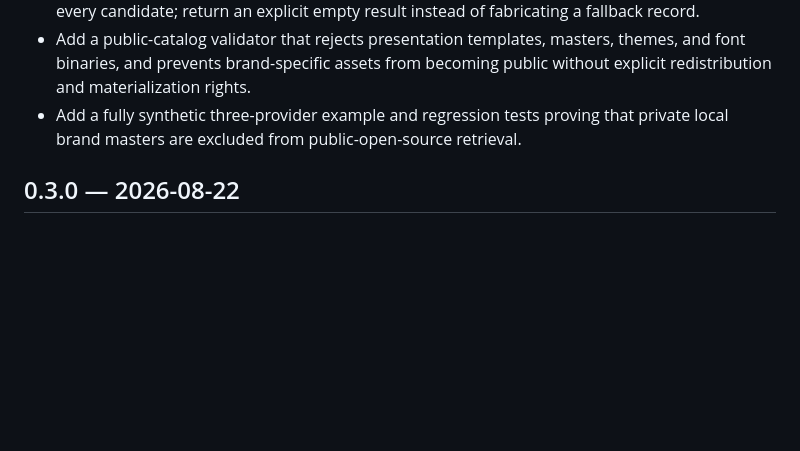
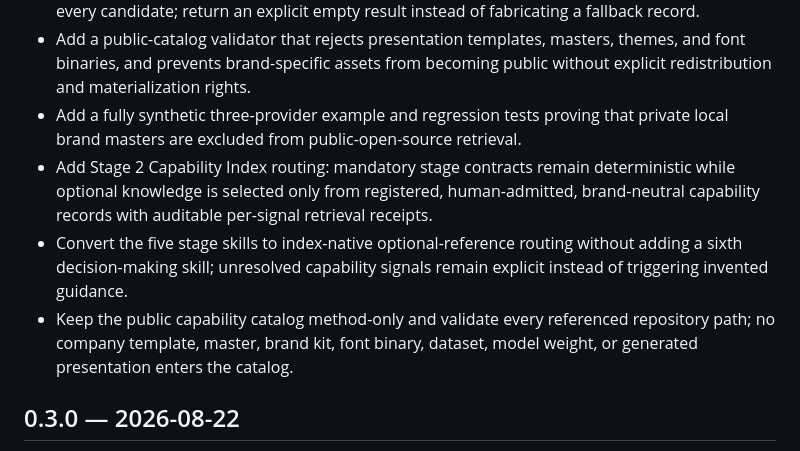
Before and after one commit to clayzwang/clayz-presentation-skills, a Markdown page: CHANGELOG.md, the part around the change. GitHub-like rendering; blank space fills up the shorter version.

Commit message:
docs(index): record stage 2 capability routing work

```diff
--- a/CHANGELOG.md
+++ b/CHANGELOG.md
@@ -9,6 +9,9 @@ All notable public changes are recorded here. This project follows Semantic Vers
 - Preserve source revision, provider identity, license, `never_copy`, and materialization status for every candidate; return an explicit empty result instead of fabricating a fallback record.
 - Add a public-catalog validator that rejects presentation templates, masters, themes, and font binaries, and prevents brand-specific assets from becoming public without explicit redistribution and materialization rights.
 - Add a fully synthetic three-provider example and regression tests proving that private local brand masters are excluded from public-open-source retrieval.
+- Add Stage 2 Capability Index routing: mandatory stage contracts remain deterministic while optional knowledge is selected only from registered, human-admitted, brand-neutral capability records with auditable per-signal retrieval receipts.
+- Convert the five stage skills to index-native optional-reference routing without adding a sixth decision-making skill; unresolved capability signals remain explicit instead of triggering invented guidance.
+- Keep the public capability catalog method-only and validate every referenced repository path; no company template, master, brand kit, font binary, dataset, model weight, or generated presentation enters the catalog.
 
 ## 0.3.0 — 2026-08-22
 
```
